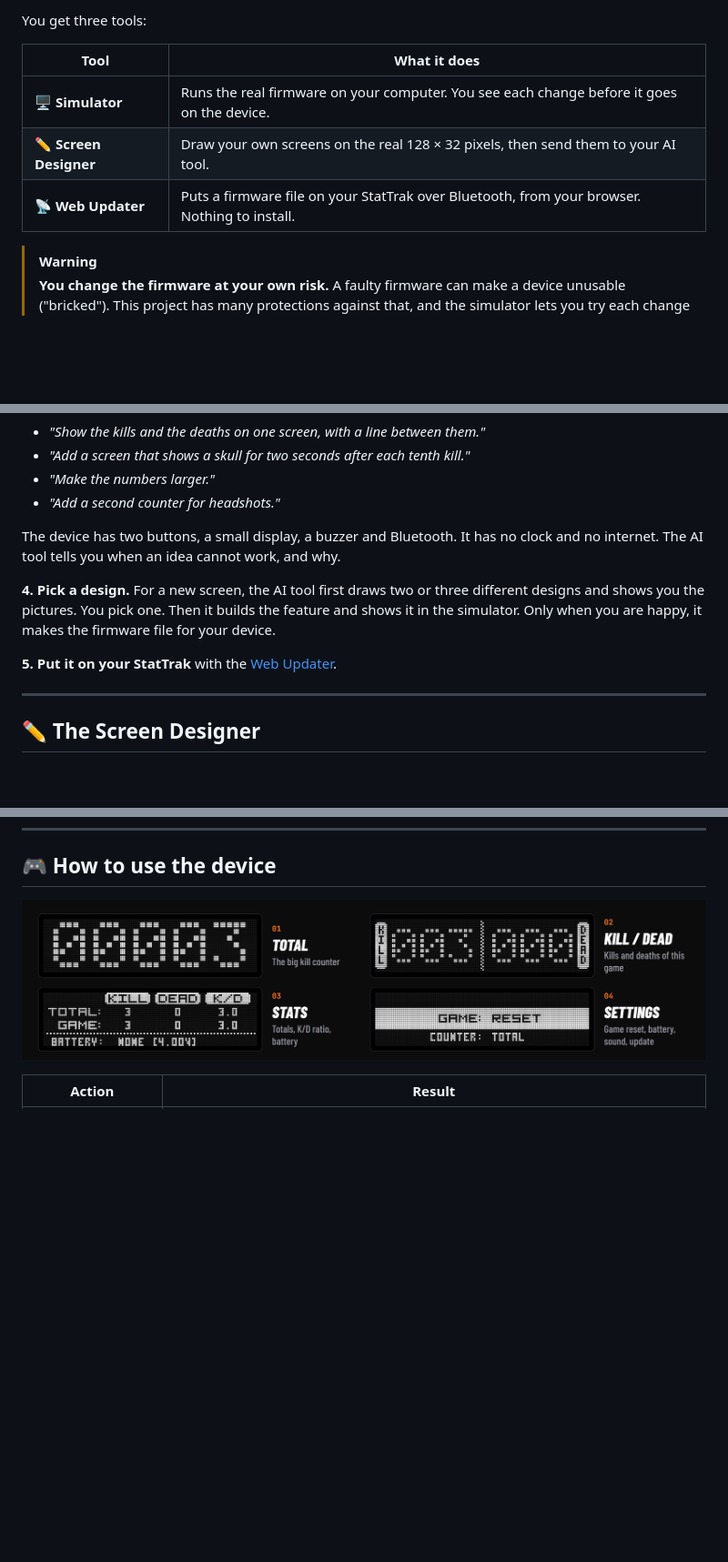
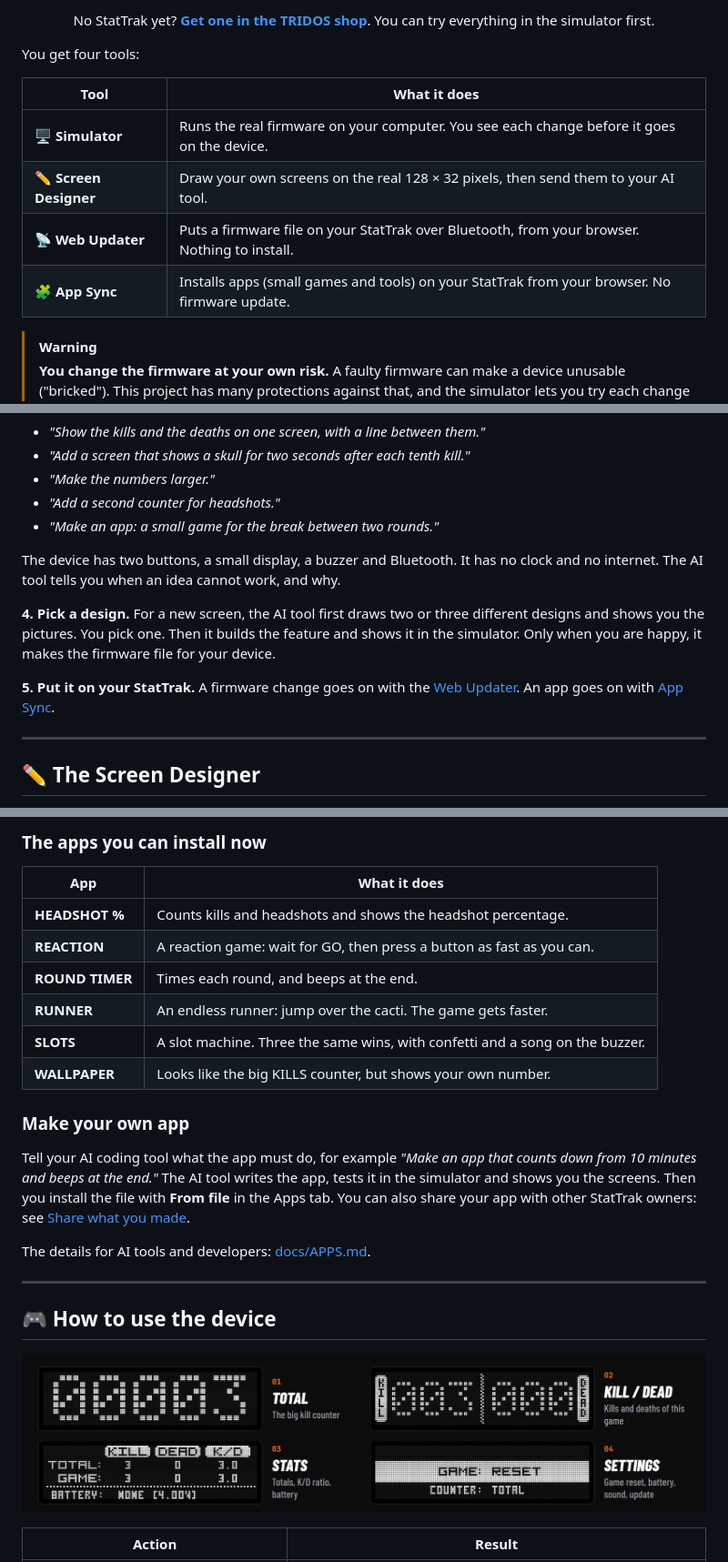
Before and after one commit to trakaismikus/stattrak, a Markdown page: README.md, 3 parts joined by grey strips. Shown at 91% size. GitHub-like rendering; blank space fills up the shorter version.

```diff
--- a/README.md
+++ b/README.md
@@ -31,12 +33,18 @@ it what you want, it shows you pictures of the result, and you decide.
 </p>
 
-You get three tools:
+<p align="center">
+  No StatTrak yet? <a href="https://tridos.design/products/stattrak-hit-counter"><b>Get one in the TRIDOS shop</b></a>.
+  You can try everything in the simulator first.
+</p>
+
+You get four tools:
 
 | Tool | What it does |
 | --- | --- |
 | 🖥️ **Simulator** | Runs the real firmware on your computer. You see each change before it goes on the device. |
 | ✏️ **Screen Designer** | Draw your own screens on the real 128 × 32 pixels, then send them to your AI tool. |
 | 📡 **Web Updater** | Puts a firmware file on your StatTrak over Bluetooth, from your browser. Nothing to install. |
+| 🧩 **App Sync** | Installs apps (small games and tools) on your StatTrak from your browser. No firmware update. |
 
 > [!WARNING]
 > **You change the firmware at your own risk.** A faulty firmware can make a device unusable
@@ -89,6 +97,7 @@ I may not be a programmer. Use plain words.
 - *"Add a screen that shows a skull for two seconds after each tenth kill."*
 - *"Make the numbers larger."*
 - *"Add a second counter for headshots."*
+- *"Make an app: a small game for the break between two rounds."*
 
 The device has two buttons, a small display, a buzzer and Bluetooth. It has no clock and no
 internet. The AI tool tells you when an idea cannot work, and why.
@@ -97,7 +106,8 @@ internet. The AI tool tells you when an idea cannot work, and why.
 and shows you the pictures. You pick one. Then it builds the feature and shows it in the
 simulator. Only when you are happy, it makes the firmware file for your device.
 
-**5. Put it on your StatTrak** with the [Web Updater](#-the-web-updater).
+**5. Put it on your StatTrak.** A firmware change goes on with the
+[Web Updater](#-the-web-updater). An app goes on with [App Sync](#-apps-and-app-sync).
 
 ---
 
@@ -179,3 +243,25 @@ More about the page: [updater/README.md](updater/README.md).
+### The apps you can install now
+
+| App | What it does |
+| --- | --- |
+| **HEADSHOT %** | Counts kills and headshots and shows the headshot percentage. |
+| **REACTION** | A reaction game: wait for GO, then press a button as fast as you can. |
+| **ROUND TIMER** | Times each round, and beeps at the end. |
+| **RUNNER** | An endless runner: jump over the cacti. The game gets faster. |
+| **SLOTS** | A slot machine. Three the same wins, with confetti and a song on the buzzer. |
+| **WALLPAPER** | Looks like the big KILLS counter, but shows your own number. |
+
+### Make your own app
+
+Tell your AI coding tool what the app must do, for example *"Make an app that counts down
+from 10 minutes and beeps at the end."* The AI tool writes the app, tests it in the simulator
+and shows you the screens. Then you install the file with **From file** in the Apps tab.
+You can also share your app with other StatTrak owners: see [Share what you made](#-share-what-you-made).
+
+The details for AI tools and developers: [docs/APPS.md](docs/APPS.md).
+
+---
+
 ## 🎮 How to use the device
 
 <p align="center">
```
Also changed, not shown: other parts of README.md (+73 -12 lines), docs/ROADMAP.md (+5 -4 lines), docs/images/apps-ask.png (added), docs/images/apps-done.png (added), docs/images/apps-list.png (added), docs/images/apps-screens.png (added), docs/images/title.jpg.
